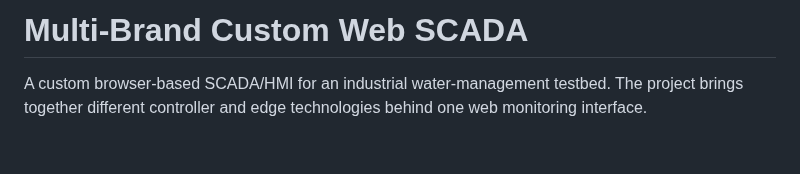
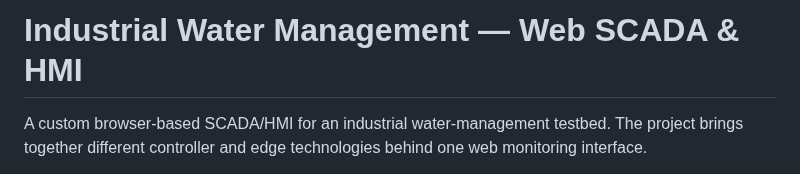
Before and after one commit to Radfar/building-irrigation-scada, a Markdown page: README.md, the part around the change. Rendered like a GitHub page; blank space fills up the shorter version.

Commit message:
Refine Web SCADA project title

```diff
--- a/README.md
+++ b/README.md
@@ -1,4 +1,4 @@
-# Multi-Brand Custom Web SCADA
+# Industrial Water Management — Web SCADA & HMI
 
 A custom browser-based SCADA/HMI for an industrial water-management testbed. The project brings together different controller and edge technologies behind one web monitoring interface.
 
```
